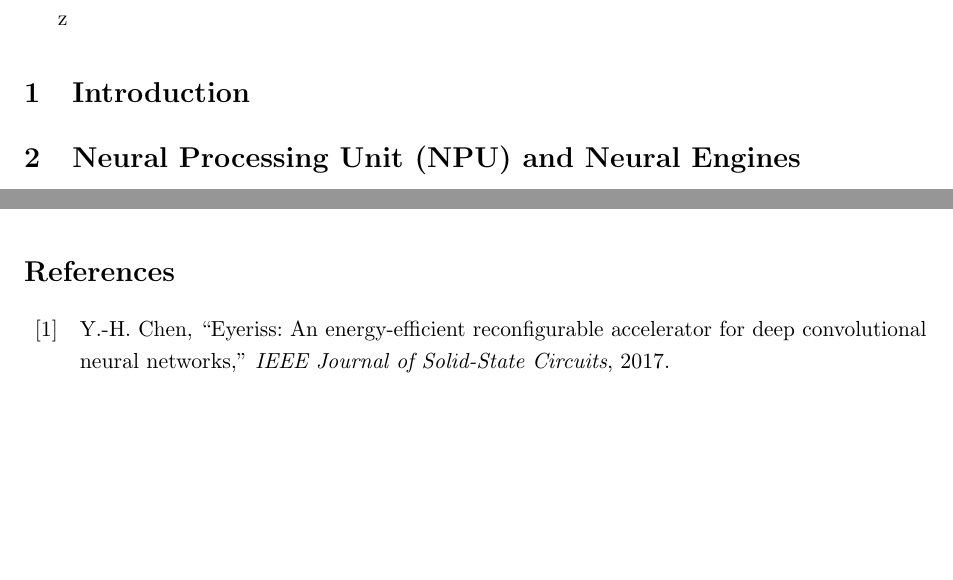
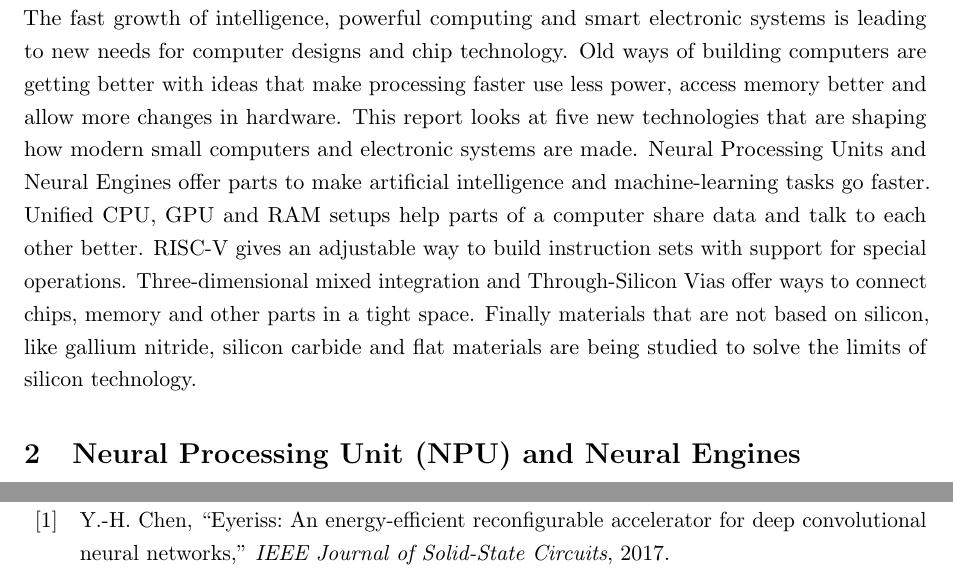
Before and after one commit to kaanthaekanayake/Micro-Computer-Architecture-Study, a LaTeX document (main.tex): two parts of pages 2 and 5 of 6 before the commit and two parts of pages 2 and 6 of 6 after it, joined at a grey line, cut at the place of the change, the shorter picture padded with empty space. Compiled offline with pdfLaTeX.

Commit message:
add Introductio

```diff
--- a/main.tex
+++ b/main.tex
@@ -25,8 +25,18 @@
 
 \tableofcontents
 \newpage
-z
 \section{Introduction}
+The fast growth of intelligence, powerful computing and smart electronic systems is leading to new needs for
+computer designs and chip technology. Old ways of building computers are getting better with ideas that make
+processing faster use less power, access memory better and allow more changes in hardware. This report looks
+at five new technologies that are shaping how modern small computers and electronic systems are made. Neural
+Processing Units and Neural Engines offer parts to make artificial intelligence and machine-learning tasks go
+faster. Unified CPU, GPU and RAM setups help parts of a computer share data and talk to each other better.
+RISC-V gives an adjustable way to build instruction sets with support for special operations.
+Three-dimensional mixed integration and Through-Silicon Vias offer ways to connect chips, memory and
+other parts in a tight space. Finally materials that are not based on silicon, like gallium nitride,
+ silicon carbide and flat materials are being studied to solve the limits of silicon technology.
+
 \input{sections/npu}
 \input{sections/Unified Architectures}
 
```
Also changed, not shown: main.pdf, 5 other files.
